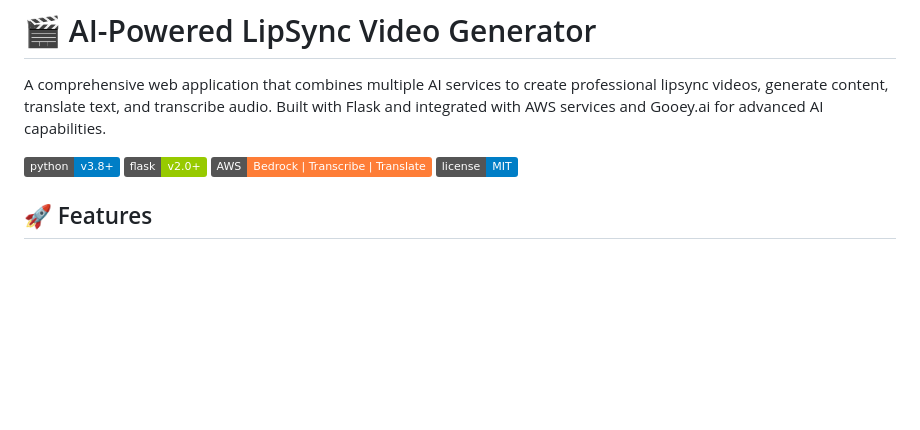
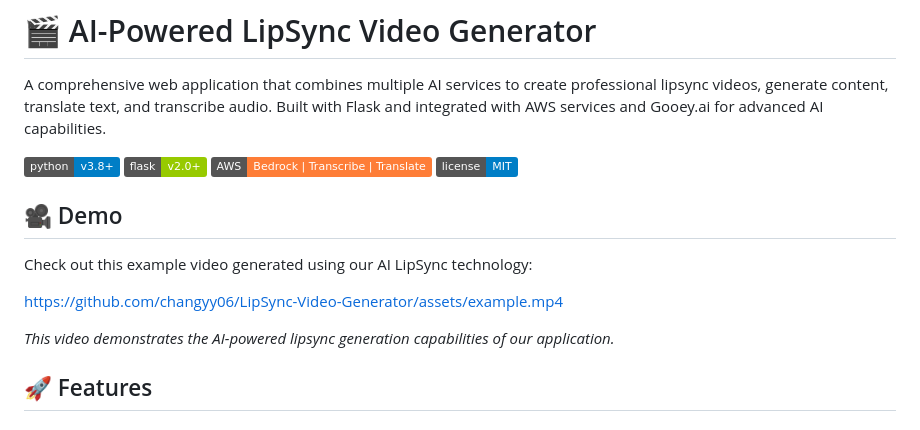
Before and after one commit to changyy06/LipSync-Video-Generator, a Markdown page: README.md, the part around the change. Rendered like a GitHub page; badges without logos; blank space fills up the shorter version.

Commit message:
added example mp4

```diff
--- a/README.md
+++ b/README.md
@@ -6,6 +6,14 @@ A comprehensive web application that combines multiple AI services to create pro
 ![Flask](https://img.shields.io/badge/flask-v2.0+-green.svg)
 ![AWS](https://img.shields.io/badge/AWS-Bedrock%20%7C%20Transcribe%20%7C%20Translate-orange.svg)
 ![License](https://img.shields.io/badge/license-MIT-blue.svg)
+
+## 🎥 Demo
+
+Check out this example video generated using our AI LipSync technology:
+
+https://github.com/changyy06/LipSync-Video-Generator/assets/example.mp4
+
+*This video demonstrates the AI-powered lipsync generation capabilities of our application.*
 
 ## 🚀 Features
 
```
